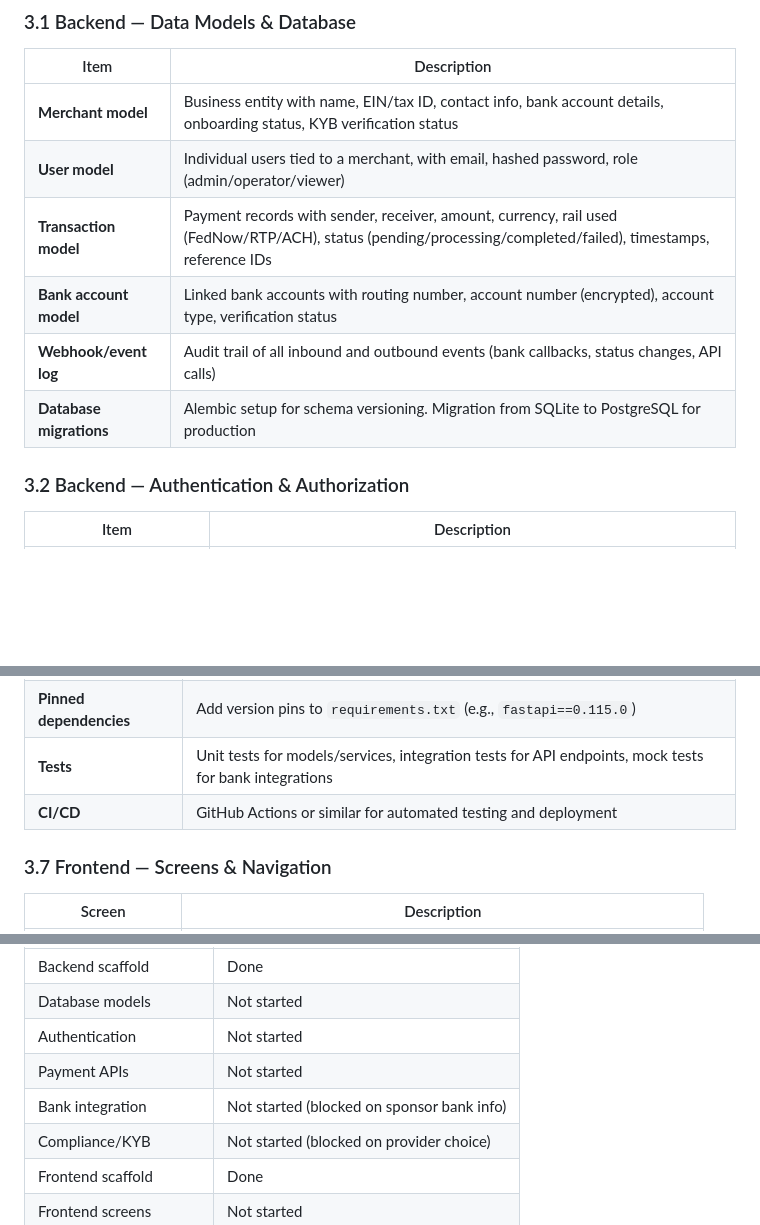
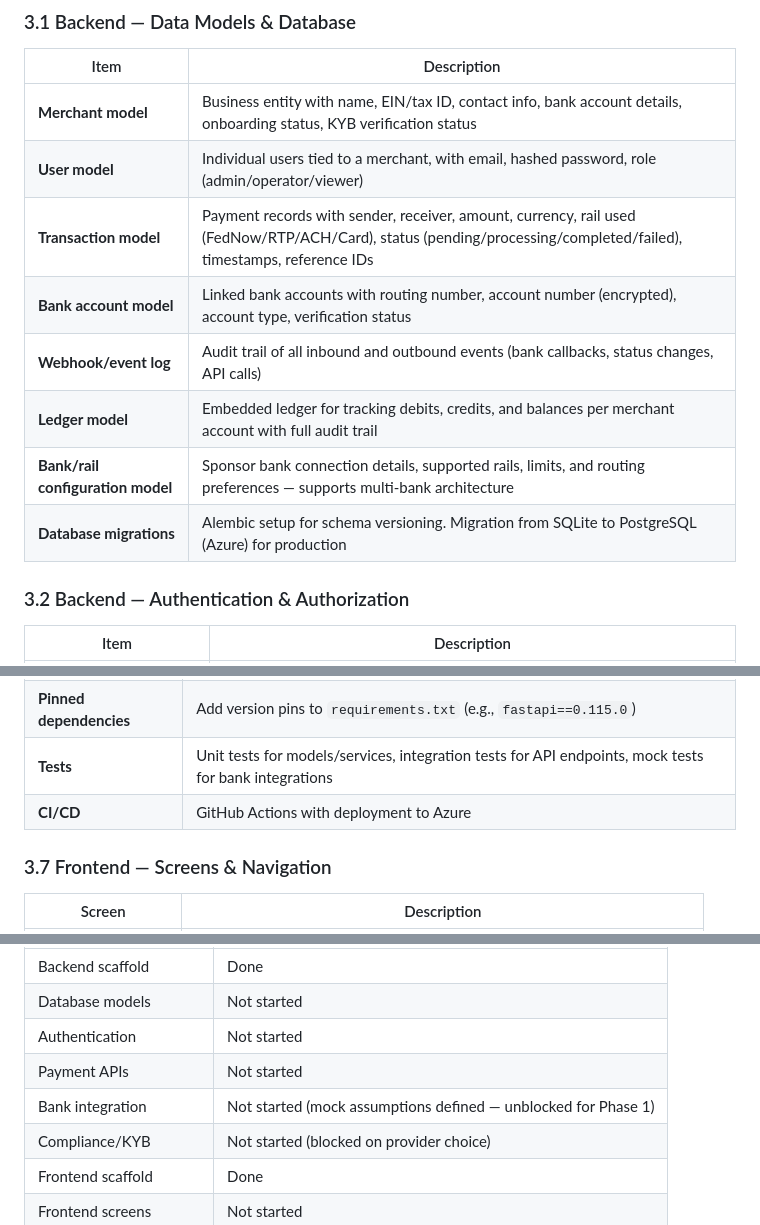
Before and after one commit to OnlineGBC/ai4org-payrails-app, a Markdown page: PROJECT_STATUS.md, 3 parts joined by grey strips. Rendered like a GitHub page; blank space fills up the shorter version.

```diff
--- a/PROJECT_STATUS.md
+++ b/PROJECT_STATUS.md
@@ -52,10 +52,12 @@ The project has a **working development environment** and **runnable skeletons**
 |---|---|
 | **Merchant model** | Business entity with name, EIN/tax ID, contact info, bank account details, onboarding status, KYB verification status |
 | **User model** | Individual users tied to a merchant, with email, hashed password, role (admin/operator/viewer) |
-| **Transaction model** | Payment records with sender, receiver, amount, currency, rail used (FedNow/RTP/ACH), status (pending/processing/completed/failed), timestamps, reference IDs |
+| **Transaction model** | Payment records with sender, receiver, amount, currency, rail used (FedNow/RTP/ACH/Card), status (pending/processing/completed/failed), timestamps, reference IDs |
 | **Bank account model** | Linked bank accounts with routing number, account number (encrypted), account type, verification status |
 | **Webhook/event log** | Audit trail of all inbound and outbound events (bank callbacks, status changes, API calls) |
-| **Database migrations** | Alembic setup for schema versioning. Migration from SQLite to PostgreSQL for production |
+| **Ledger model** | Embedded ledger for tracking debits, credits, and balances per merchant account with full audit trail |
+| **Bank/rail configuration model** | Sponsor bank connection details, supported rails, limits, and routing preferences — supports multi-bank architecture |
+| **Database migrations** | Alembic setup for schema versioning. Migration from SQLite to PostgreSQL (Azure) for production |
 
 ### 3.2 Backend — Authentication & Authorization
 
@@ -112,6 +143,6 @@ The project has a **working development environment** and **runnable skeletons**
 | **Pinned dependencies** | Add version pins to `requirements.txt` (e.g., `fastapi==0.115.0`) |
 | **Tests** | Unit tests for models/services, integration tests for API endpoints, mock tests for bank integrations |
-| **CI/CD** | GitHub Actions or similar for automated testing and deployment |
+| **CI/CD** | GitHub Actions with deployment to Azure |
 
 ### 3.7 Frontend — Screens & Navigation
 
@@ -210,7 +266,7 @@ This is the most important dependency. PayRails cannot process real payments wit
 | Database models | Not started |
 | Authentication | Not started |
 | Payment APIs | Not started |
-| Bank integration | Not started (blocked on sponsor bank info) |
+| Bank integration | Not started (mock assumptions defined — unblocked for Phase 1) |
 | Compliance/KYB | Not started (blocked on provider choice) |
 | Frontend scaffold | Done |
 | Frontend screens | Not started |
```
Also changed, not shown: other parts of PROJECT_STATUS.md (+84 -30 lines), CHAT_EVALUATION.md (+57 -31 lines).
